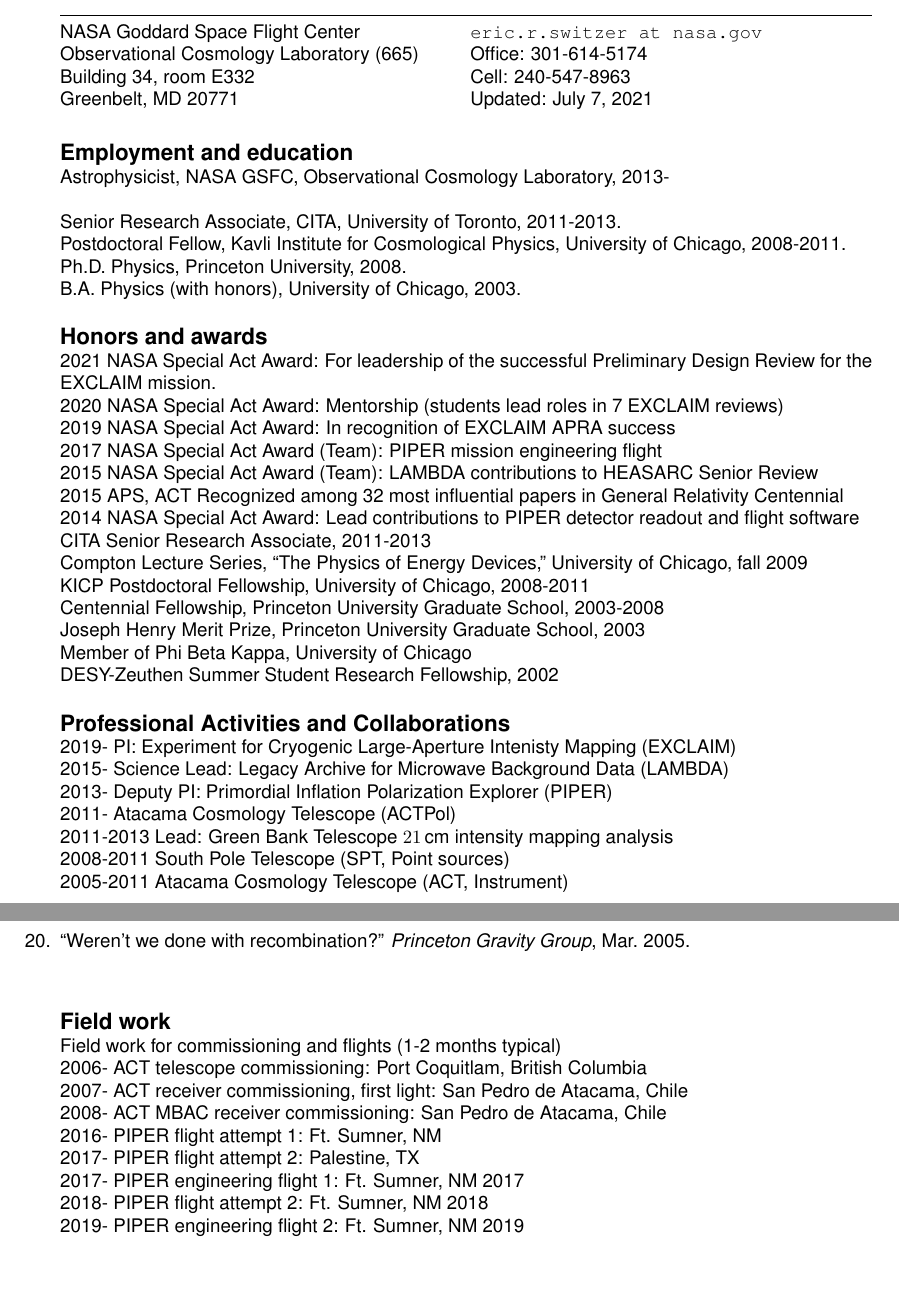
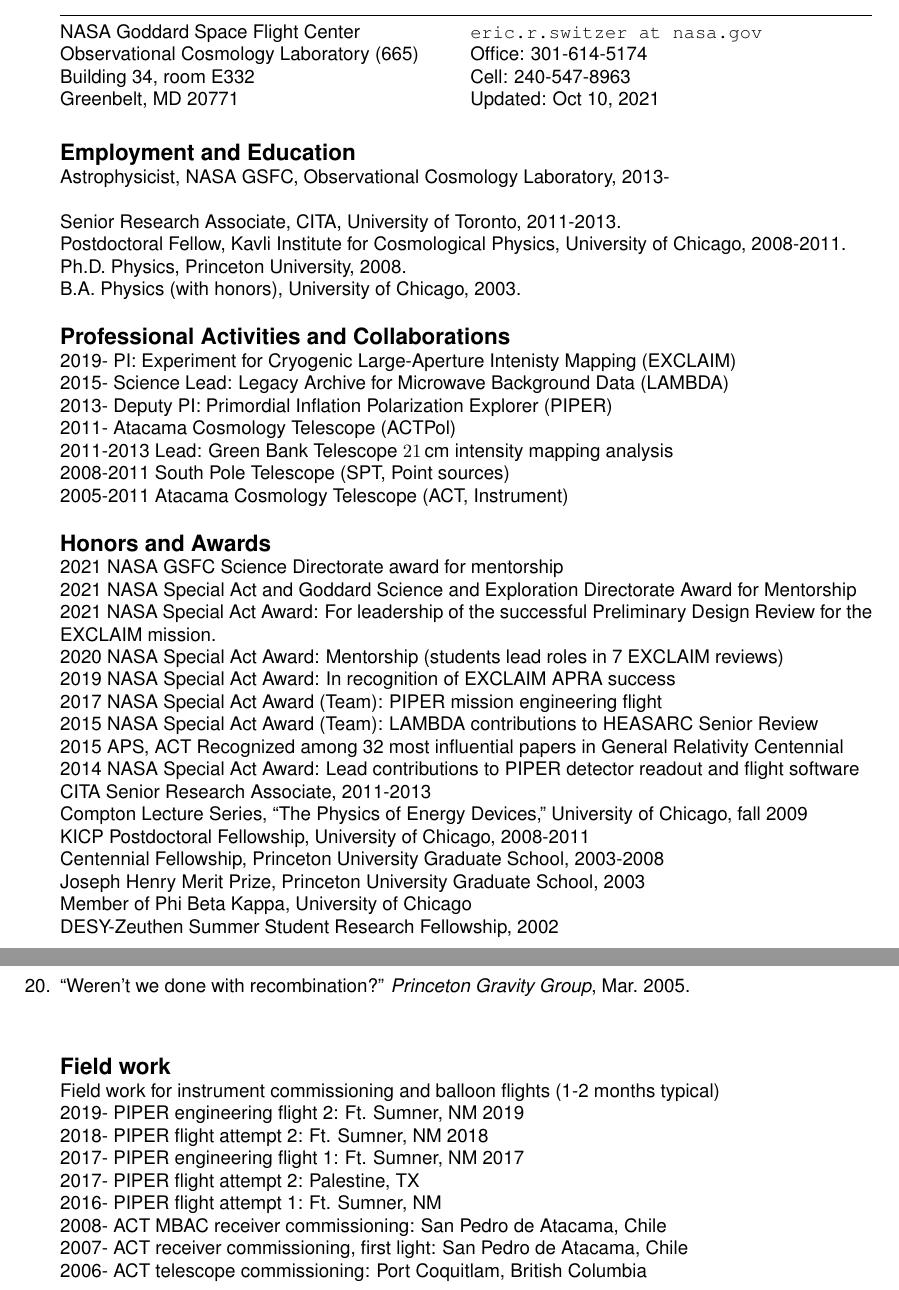
Before and after one commit to eric-switzer/cv_switzer, a LaTeX CV (cv_switzer_online.tex, which reads definitions.tex): two parts of pages 1 and 15 of 15, joined at a grey line, cut so that both start at the same text, the shorter picture padded with empty space. The pictures show the PDF file cv_switzer_online.pdf that the author committed with the source.

Commit message:
PRD, mentorship

```diff
--- a/definitions.tex
+++ b/definitions.tex
@@ -55,8 +55,9 @@
 
 \newcommand{\honors}[1]{
 \begin{resitem}
-\item \reshead{Honors and awards}
-\item 2021 NASA Goddard Science and Exploration Directorate Award for Mentorship
+\item \reshead{Honors and Awards}
+\item 2021 NASA GSFC Science Directorate award for mentorship
+\item 2021 NASA Special Act and Goddard Science and Exploration Directorate Award for Mentorship
 % distinguished 2021, 7/21
 \item 2021 NASA Special Act Award: For leadership of the successful Preliminary Design Review for the EXCLAIM mission.
 % distinguished 2020, 8/20
@@ -101,15 +102,15 @@
 \newcommand{\fieldwork}[1]{
 \begin{resitem}
 \item \reshead{Field work}
-\item Field work for commissioning and flights (1-2 months typical)
+\item Field work for instrument commissioning and balloon flights (1-2 months typical)
+\item 2019-     PIPER engineering flight 2: Ft. Sumner, NM 2019
+\item 2018-     PIPER flight attempt 2: Ft. Sumner, NM 2018
+\item 2017-     PIPER engineering flight 1: Ft. Sumner, NM 2017
+\item 2017-     PIPER flight attempt 2: Palestine, TX
+\item 2016-     PIPER flight attempt 1: Ft. Sumner, NM
+\item 2008-     ACT MBAC receiver commissioning: San Pedro de Atacama, Chile
+\item 2007-     ACT receiver commissioning, first light: San Pedro de Atacama, Chile
 \item 2006-     ACT telescope commissioning: Port Coquitlam, British Columbia
-\item 2007-     ACT receiver commissioning, first light: San Pedro de Atacama, Chile
-\item 2008-     ACT MBAC receiver commissioning: San Pedro de Atacama, Chile
-\item 2016-     PIPER flight attempt 1: Ft. Sumner, NM
-\item 2017-     PIPER flight attempt 2: Palestine, TX
-\item 2017-     PIPER engineering flight 1: Ft. Sumner, NM 2017
-\item 2018-     PIPER flight attempt 2: Ft. Sumner, NM 2018
-\item 2019-     PIPER engineering flight 2: Ft. Sumner, NM 2019
 \end{resitem}
 }
 
```
Also changed, not shown: cv_switzer_online.tex (+1 -1 lines), cv_switzer_online.pdf, definitions.tex (10 more changed lines).
